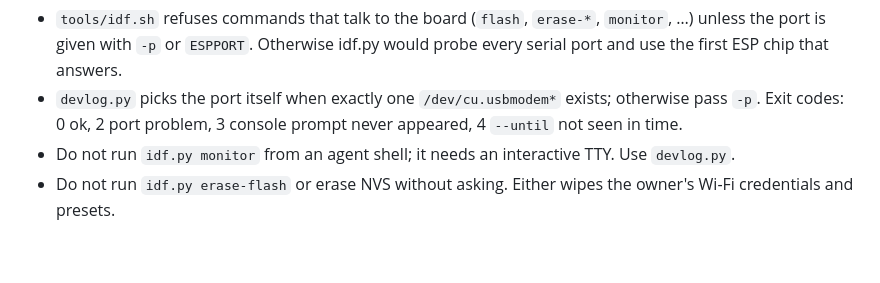
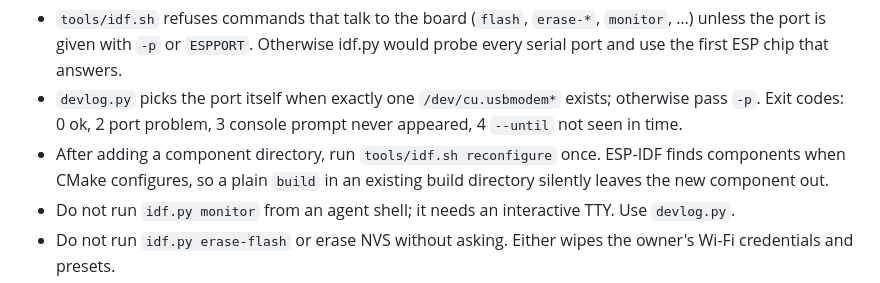
Before and after one commit to Vybo/reflbo, a Markdown page: AGENTS.md, the part around the change. Rendered like a GitHub page; blank space fills up the shorter version.

Commit message:
docs: note that new components need an idf.py reconfigure

```diff
--- a/AGENTS.md
+++ b/AGENTS.md
@@ -256,6 +256,7 @@ cmake -S test/host -B build-host -G Ninja && cmake --build build-host \
 
 - `tools/idf.sh` refuses commands that talk to the board (`flash`, `erase-*`, `monitor`, …) unless the port is given with `-p` or `ESPPORT`. Otherwise idf.py would probe every serial port and use the first ESP chip that answers.
 - `devlog.py` picks the port itself when exactly one `/dev/cu.usbmodem*` exists; otherwise pass `-p`. Exit codes: 0 ok, 2 port problem, 3 console prompt never appeared, 4 `--until` not seen in time.
+- After adding a component directory, run `tools/idf.sh reconfigure` once. ESP-IDF finds components when CMake configures, so a plain `build` in an existing build directory silently leaves the new component out.
 - Do not run `idf.py monitor` from an agent shell; it needs an interactive TTY. Use `devlog.py`.
 - Do not run `idf.py erase-flash` or erase NVS without asking. Either wipes the owner's Wi-Fi credentials and presets.
 - If the port is missing, the board is probably in deep sleep. Press KEY. If it is still missing, ask the owner to enter download mode (hold BOOT while powering on).
```
